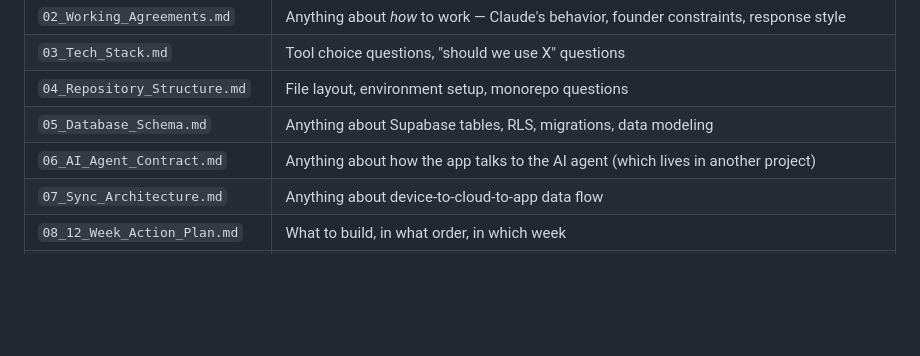
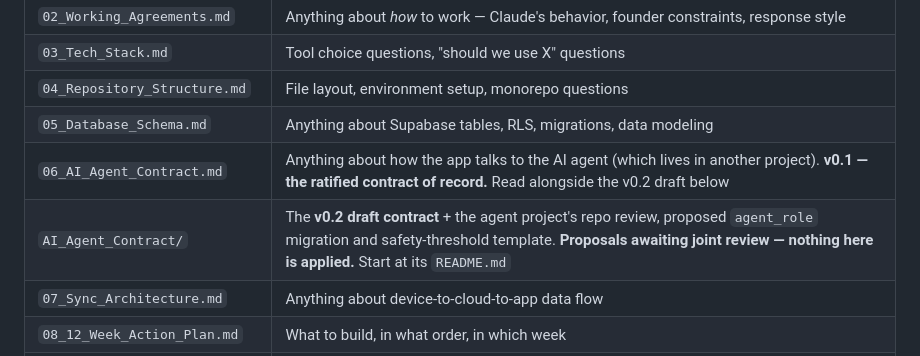
Before and after one commit to Caeorta-io/caeorta_app, a Markdown page: docs/00_README.md, the part around the change. GitHub-like rendering; blank space fills up the shorter version.

```diff
--- a/docs/00_README.md
+++ b/docs/00_README.md
@@ -16,7 +16,8 @@ If a future Claude (or you) opens a fresh chat in this project, this is the map.
 | `03_Tech_Stack.md` | Tool choice questions, "should we use X" questions |
 | `04_Repository_Structure.md` | File layout, environment setup, monorepo questions |
 | `05_Database_Schema.md` | Anything about Supabase tables, RLS, migrations, data modeling |
-| `06_AI_Agent_Contract.md` | Anything about how the app talks to the AI agent (which lives in another project) |
+| `06_AI_Agent_Contract.md` | Anything about how the app talks to the AI agent (which lives in another project). **v0.1 — the ratified contract of record.** Read alongside the v0.2 draft below |
+| `AI_Agent_Contract/` | The **v0.2 draft contract** + the agent project's repo review, proposed `agent_role` migration and safety-threshold template. **Proposals awaiting joint review — nothing here is applied.** Start at its `README.md` |
 | `07_Sync_Architecture.md` | Anything about device-to-cloud-to-app data flow |
 | `08_12_Week_Action_Plan.md` | What to build, in what order, in which week |
 | `09_Risks_And_Mitigations.md` | Things likely to go wrong, watch list |
```
Also changed, not shown: docs/06_AI_Agent_Contract.md (+23 -0 lines), docs/AI_Agent_Contract/README.md (added, +102 -0 lines).
